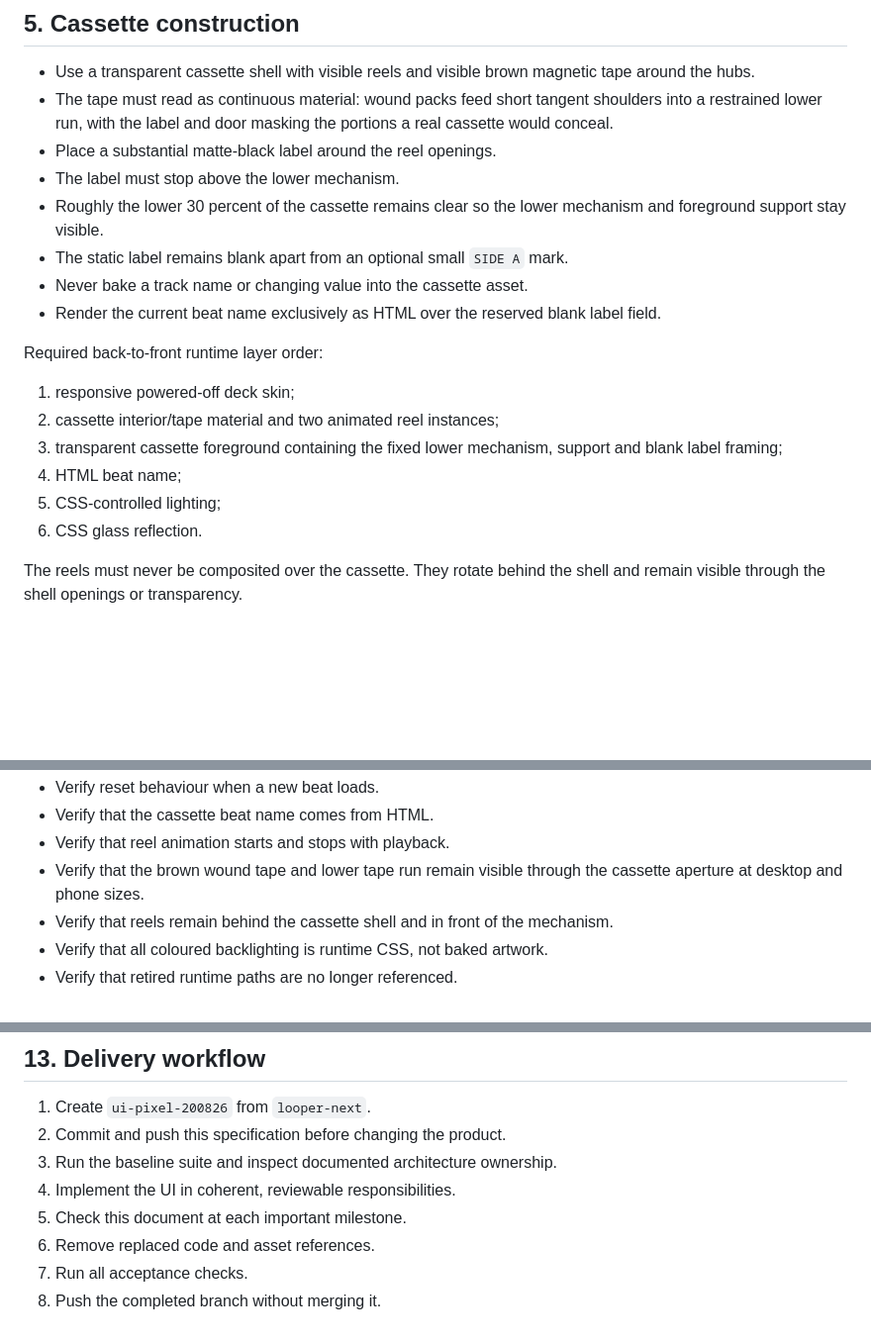
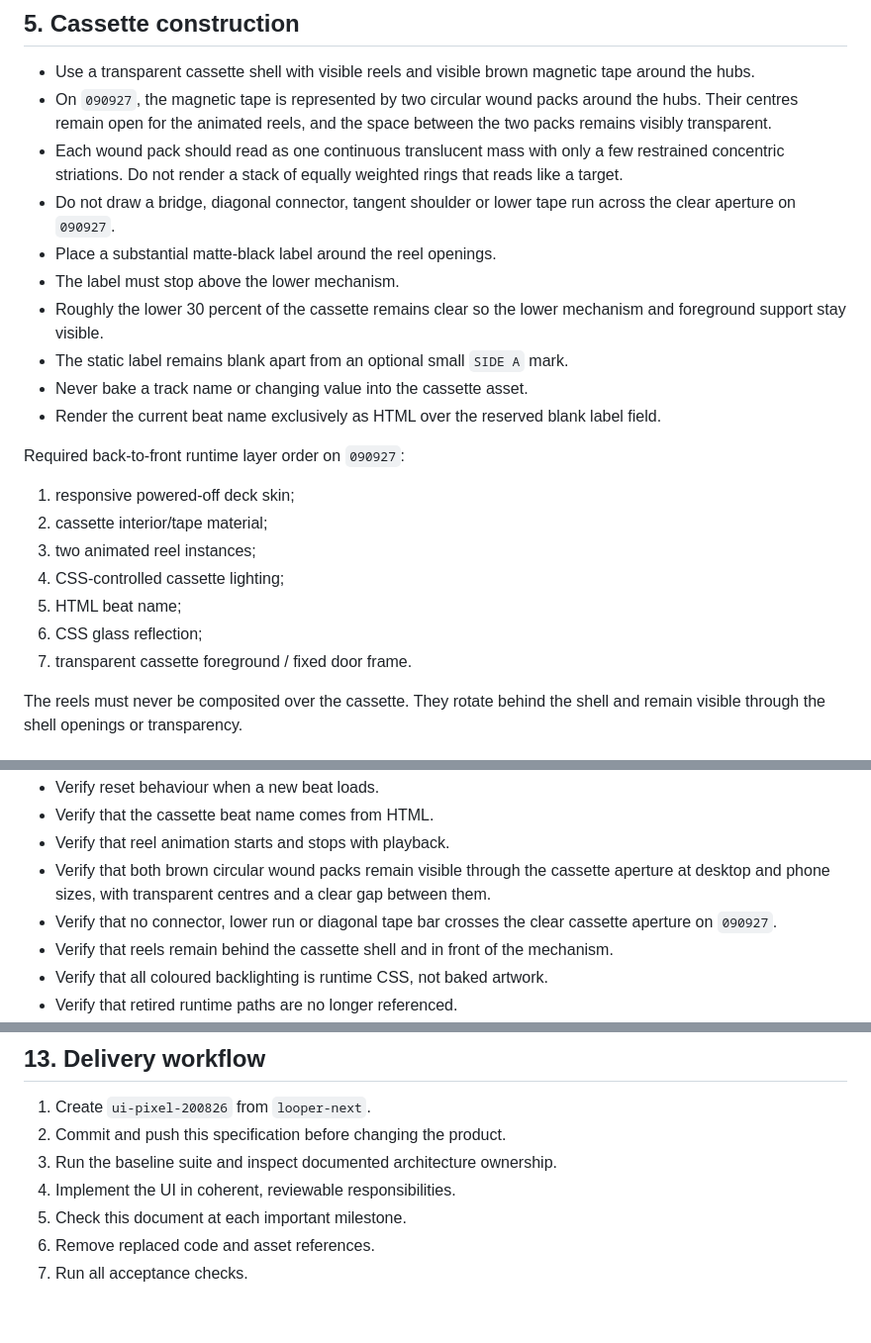
Before and after one commit to ASCK666/Looper_clean, a Markdown page: docs/UI_PIXEL_200826_SPEC.md, 3 parts joined by grey strips. Shown at 99% size. Rendered like a GitHub page; blank space fills up the shorter version.

Commit message:
docs(looper): align cassette tape contract with approved gap

```diff
--- a/docs/UI_PIXEL_200826_SPEC.md
+++ b/docs/UI_PIXEL_200826_SPEC.md
@@ -89,9 +89,14 @@ All amber illumination remains runtime CSS.
 
 - Use a transparent cassette shell with visible reels and visible brown magnetic
   tape around the hubs.
-- The tape must read as continuous material: wound packs feed short tangent
-  shoulders into a restrained lower run, with the label and door masking the
-  portions a real cassette would conceal.
+- On `090927`, the magnetic tape is represented by two circular wound packs
+  around the hubs. Their centres remain open for the animated reels, and the
+  space between the two packs remains visibly transparent.
+- Each wound pack should read as one continuous translucent mass with only a few
+  restrained concentric striations. Do not render a stack of equally weighted
+  rings that reads like a target.
+- Do not draw a bridge, diagonal connector, tangent shoulder or lower tape run
+  across the clear aperture on `090927`.
 - Place a substantial matte-black label around the reel openings.
 - The label must stop above the lower mechanism.
 - Roughly the lower 30 percent of the cassette remains clear so the lower
@@ -101,15 +106,15 @@ All amber illumination remains runtime CSS.
 - Render the current beat name exclusively as HTML over the reserved blank label
   field.
 
-Required back-to-front runtime layer order:
+Required back-to-front runtime layer order on `090927`:
 
 1. responsive powered-off deck skin;
-2. cassette interior/tape material and two animated reel instances;
-3. transparent cassette foreground containing the fixed lower mechanism,
-   support and blank label framing;
-4. HTML beat name;
-5. CSS-controlled lighting;
-6. CSS glass reflection.
+2. cassette interior/tape material;
+3. two animated reel instances;
+4. CSS-controlled cassette lighting;
+5. HTML beat name;
+6. CSS glass reflection;
+7. transparent cassette foreground / fixed door frame.
 
 The reels must never be composited over the cassette. They rotate behind the
 shell and remain visible through the shell openings or transparency.
@@ -239,8 +244,11 @@ CSS lighting must independently support:
 - Verify reset behaviour when a new beat loads.
 - Verify that the cassette beat name comes from HTML.
 - Verify that reel animation starts and stops with playback.
-- Verify that the brown wound tape and lower tape run remain visible through the
-  cassette aperture at desktop and phone sizes.
+- Verify that both brown circular wound packs remain visible through the cassette
+  aperture at desktop and phone sizes, with transparent centres and a clear gap
+  between them.
+- Verify that no connector, lower run or diagonal tape bar crosses the clear
+  cassette aperture on `090927`.
 - Verify that reels remain behind the cassette shell and in front of the
   mechanism.
 - Verify that all coloured backlighting is runtime CSS, not baked artwork.
@@ -258,4 +266,3 @@ CSS lighting must independently support:
 5. Check this document at each important milestone.
 6. Remove replaced code and asset references.
 7. Run all acceptance checks.
-8. Push the completed branch without merging it.
```
